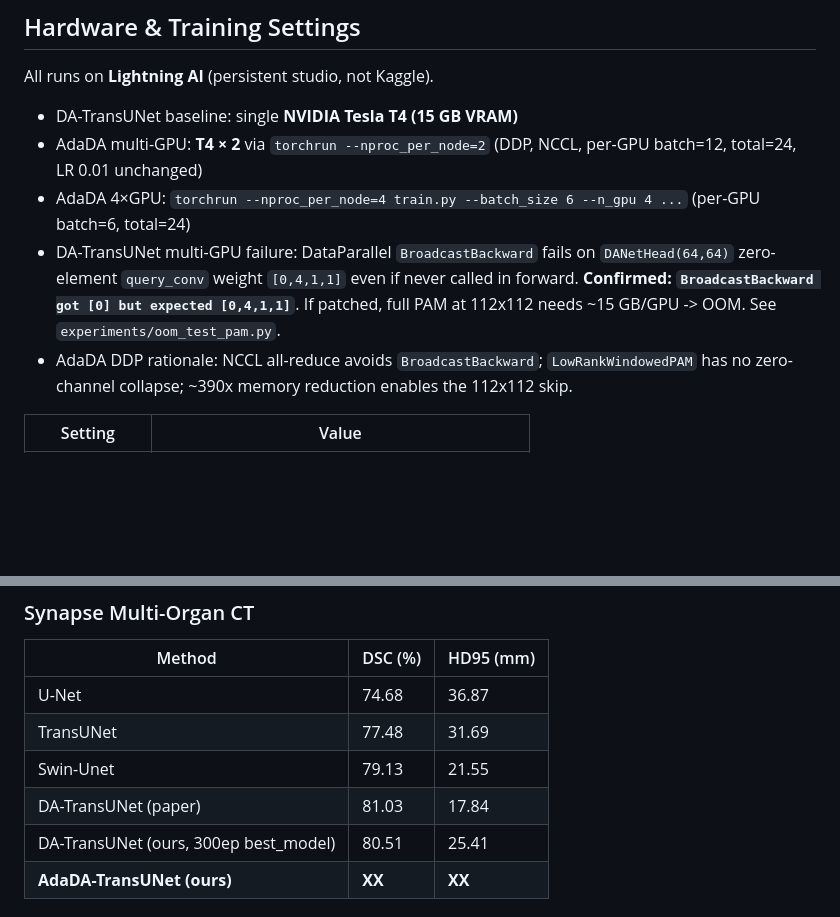
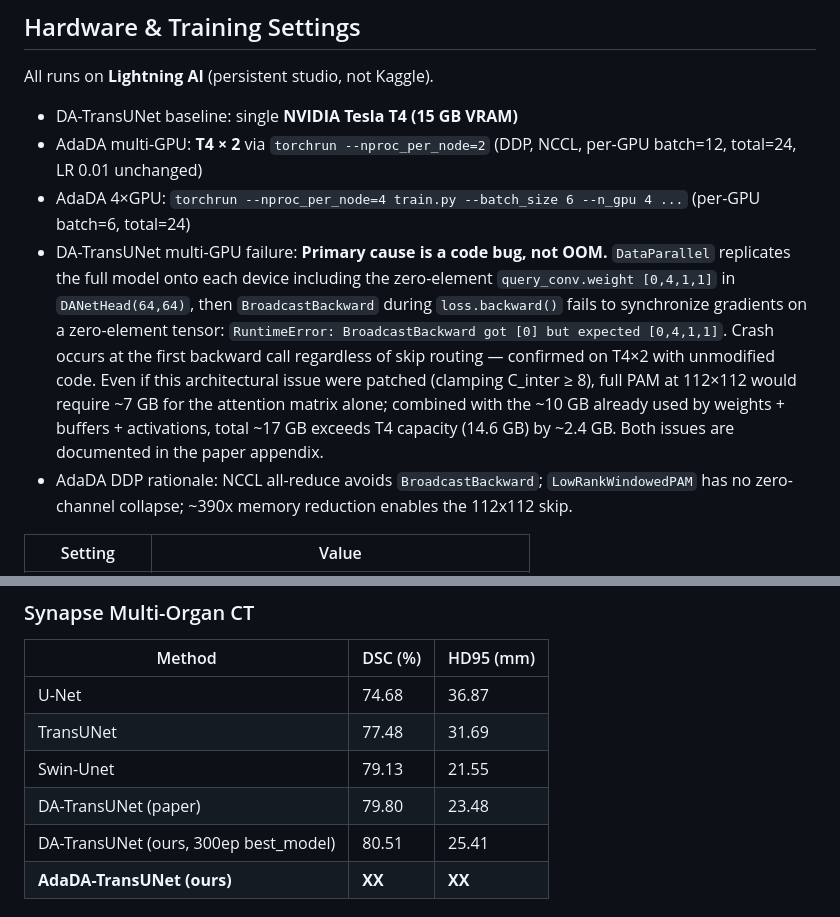
Before and after one commit to jiaweizhong/ApproxDA-TransUNet, a Markdown page: EXPERIMENT_PLAN.md, 2 parts joined by grey strips. Rendered like a GitHub page; blank space fills up the shorter version.

Commit message:
Research novelty enhancement

```diff
--- a/EXPERIMENT_PLAN.md
+++ b/EXPERIMENT_PLAN.md
@@ -33,7 +33,7 @@ All runs on **Lightning AI** (persistent studio, not Kaggle).
 - DA-TransUNet baseline: single **NVIDIA Tesla T4 (15 GB VRAM)**
 - AdaDA multi-GPU: **T4 × 2** via `torchrun --nproc_per_node=2` (DDP, NCCL, per-GPU batch=12, total=24, LR 0.01 unchanged)
 - AdaDA 4×GPU: `torchrun --nproc_per_node=4 train.py --batch_size 6 --n_gpu 4 ...` (per-GPU batch=6, total=24)
-- DA-TransUNet multi-GPU failure: DataParallel `BroadcastBackward` fails on `DANetHead(64,64)` zero-element `query_conv` weight `[0,4,1,1]` even if never called in forward. **Confirmed: `BroadcastBackward got [0] but expected [0,4,1,1]`**. If patched, full PAM at 112x112 needs ~15 GB/GPU -> OOM. See `experiments/oom_test_pam.py`.
+- DA-TransUNet multi-GPU failure: **Primary cause is a code bug, not OOM.** `DataParallel` replicates the full model onto each device including the zero-element `query_conv.weight [0,4,1,1]` in `DANetHead(64,64)`, then `BroadcastBackward` during `loss.backward()` fails to synchronize gradients on a zero-element tensor: `RuntimeError: BroadcastBackward got [0] but expected [0,4,1,1]`. Crash occurs at the first backward call regardless of skip routing — confirmed on T4×2 with unmodified code. Even if this architectural issue were patched (clamping C_inter ≥ 8), full PAM at 112×112 would require ~7 GB for the attention matrix alone; combined with the ~10 GB already used by weights + buffers + activations, total ~17 GB exceeds T4 capacity (14.6 GB) by ~2.4 GB. Both issues are documented in the paper appendix.
 - AdaDA DDP rationale: NCCL all-reduce avoids `BroadcastBackward`; `LowRankWindowedPAM` has no zero-channel collapse; ~390x memory reduction enables the 112x112 skip.
 
 | Setting | Value |
@@ -173,7 +173,7 @@ Night 7:  AdaDA rank=8       Synapse  (T4 x2, ~4h)   --rank 8 on chosen full mod
 | U-Net | 74.68 | 36.87 |
 | TransUNet | 77.48 | 31.69 |
 | Swin-Unet | 79.13 | 21.55 |
-| DA-TransUNet (paper) | 81.03 | 17.84 |
+| DA-TransUNet (paper) | 79.80 | 23.48 |
 | DA-TransUNet (ours, 300ep best_model) | 80.51 | 25.41 |
 | **AdaDA-TransUNet (ours)** | **XX** | **XX** |
 
```
